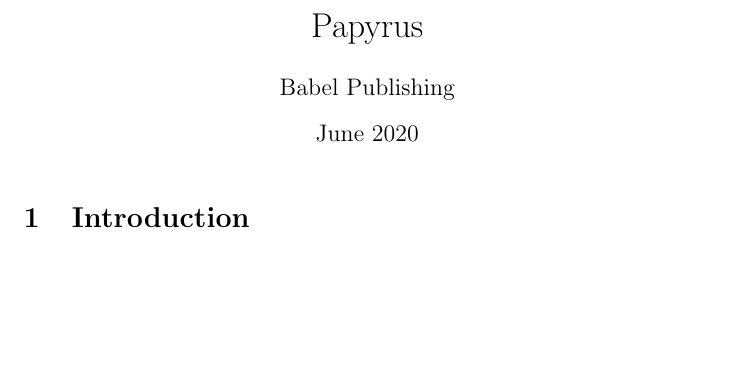
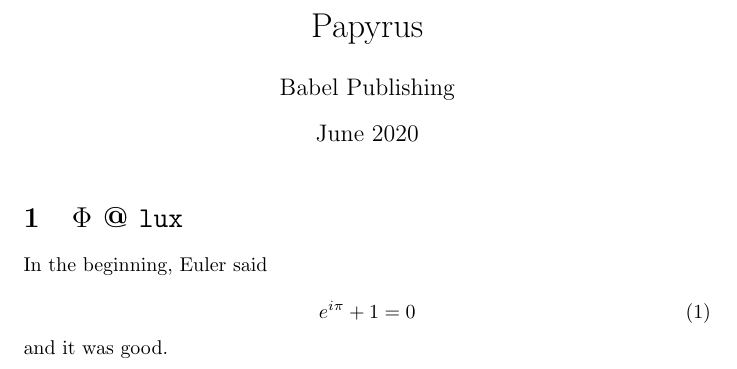
Before and after one commit to babel-publishing/howto, a LaTeX document (paper/main.tex): part of the page, cut so that both start at the same text, the shorter picture padded with empty space. Compiled offline with pdfLaTeX.

Commit message:
Fiat lux.

```diff
--- a/paper/main.tex
+++ b/paper/main.tex
@@ -9,6 +9,15 @@
 
 \maketitle
 
-\section{Introduction}
+\section{$\Phi$ \textrm{@} \texttt{lux}}
+
+In the beginning, Euler said
+
+\begin{equation}
+e^{i \pi} + 1 = 0
+\end{equation}
+
+\noindent
+and it was good.
 
 \end{document}
```
